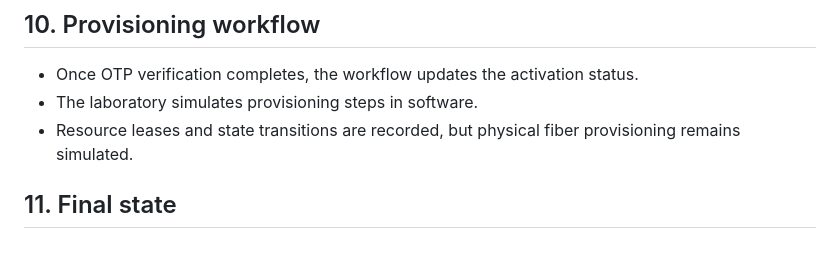
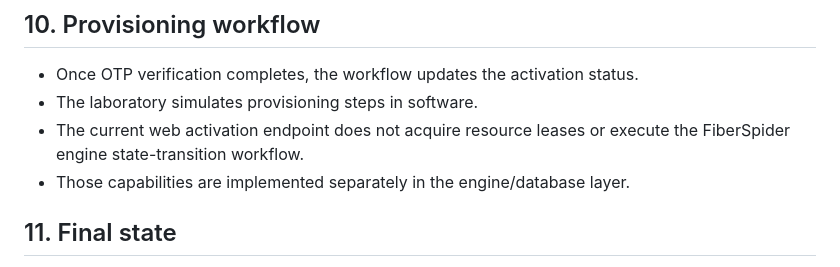
Before and after one commit to zinga0328it/photaxon, a Markdown page: docs/ACTIVATION-FLOW.md, the part around the change. Rendered like a GitHub page.

Commit message:
Correct web activation lease documentation

```diff
--- a/docs/ACTIVATION-FLOW.md
+++ b/docs/ACTIVATION-FLOW.md
@@ -57,7 +57,8 @@ The workflow begins with a technician identifier submitted to the activation API
 
 - Once OTP verification completes, the workflow updates the activation status.
 - The laboratory simulates provisioning steps in software.
-- Resource leases and state transitions are recorded, but physical fiber provisioning remains simulated.
+- The current web activation endpoint does not acquire resource leases or execute the FiberSpider engine state-transition workflow.
+- Those capabilities are implemented separately in the engine/database layer.
 
 ## 11. Final state
 
```
